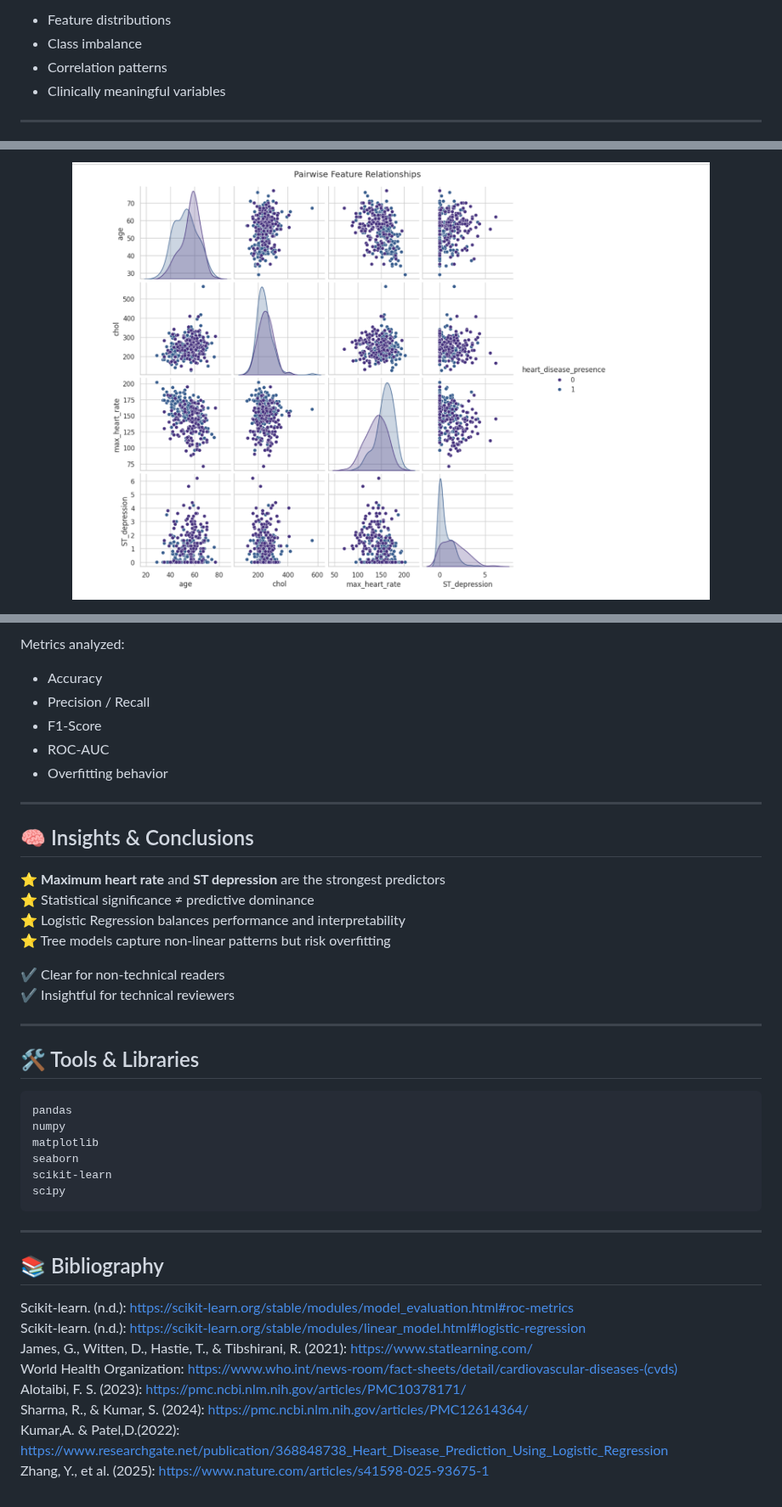
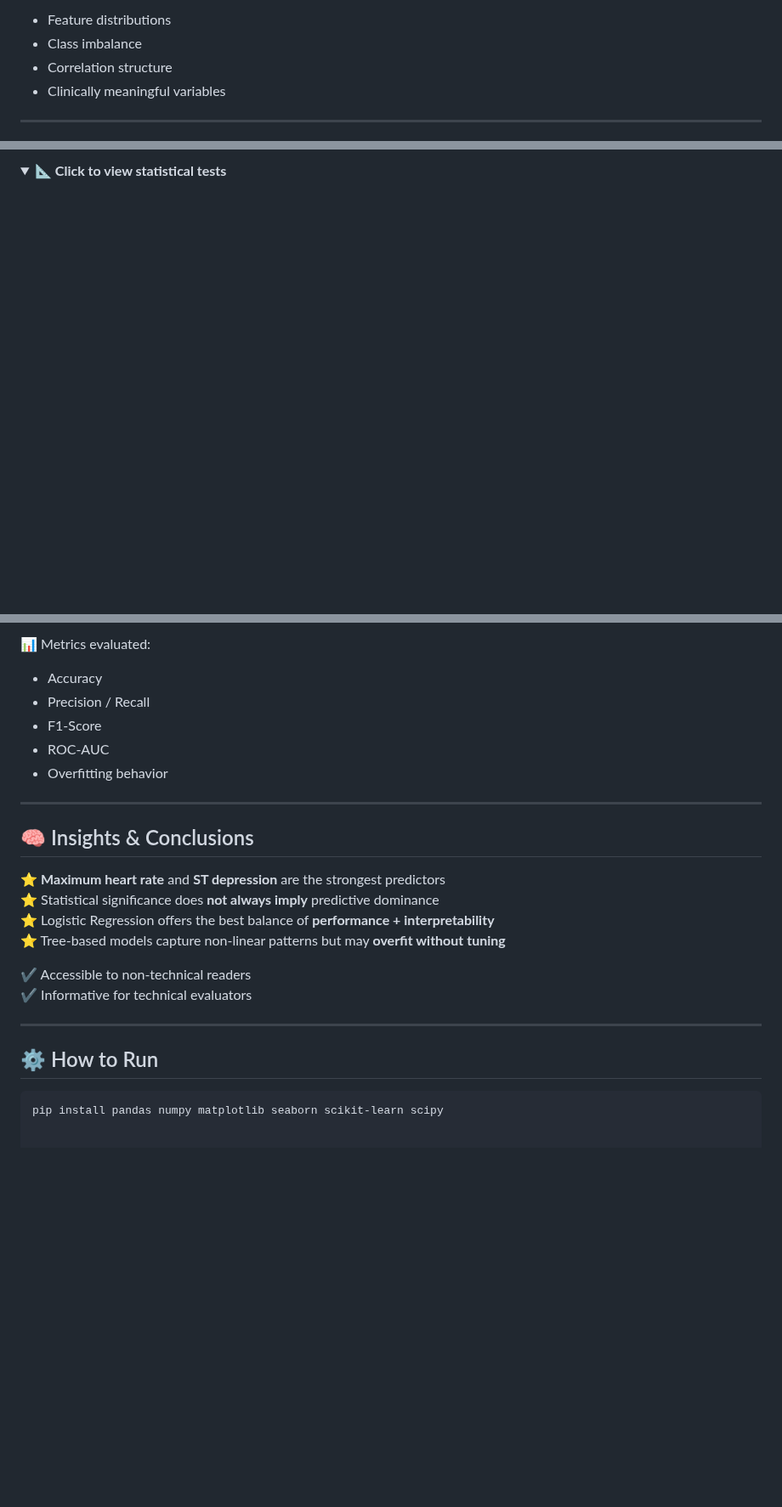
Before and after one commit to esingh16/Doctor-JEN-AI, a Markdown page: README.md, 3 parts joined by grey strips. Shown at 85% size. Rendered like a GitHub page; folded sections open; blank space fills up the shorter version.

````diff
--- a/README.md
+++ b/README.md
@@ -91,4 +112,4 @@ EDA provides **visual intuition** into:
 - Feature distributions
 - Class imbalance
-- Correlation patterns
+- Correlation structure
 - Clinically meaningful variables
@@ -102,5 +122,4 @@ EDA provides **visual intuition** into:
 
-<p align="center">
-  <img src="images/pairwise.png" width="750">
-</p>
+<details>
+<summary><b>📐 Click to view statistical tests</b></summary>
 
@@ -144,5 +164,5 @@ All models follow a **consistent evaluation framework**.
 
-Metrics analyzed:
+📊 Metrics evaluated:
 - Accuracy
 - Precision / Recall
 - F1-Score
@@ -153,34 +173,15 @@ Metrics analyzed:
 
 ## 🧠 Insights & Conclusions
 ⭐ **Maximum heart rate** and **ST depression** are the strongest predictors
-⭐ Statistical significance ≠ predictive dominance
-⭐ Logistic Regression balances performance and interpretability
-⭐ Tree models capture non-linear patterns but risk overfitting
+⭐ Statistical significance does **not always imply** predictive dominance
+⭐ Logistic Regression offers the best balance of **performance + interpretability**
+⭐ Tree-based models capture non-linear patterns but may **overfit without tuning**
 
-✔ Clear for non-technical readers
-✔ Insightful for technical reviewers
+✔ Accessible to non-technical readers
+✔ Informative for technical evaluators
 
 ---
 
-## 🛠️ Tools & Libraries
-```python
-pandas
-numpy
-matplotlib
-seaborn
-scikit-learn
-scipy
-```
-
----
-
-## 📚 Bibliography
-
-Scikit-learn. (n.d.): https://scikit-learn.org/stable/modules/model_evaluation.html#roc-metrics
-Scikit-learn. (n.d.): https://scikit-learn.org/stable/modules/linear_model.html#logistic-regression
-James, G., Witten, D., Hastie, T., & Tibshirani, R. (2021): https://www.statlearning.com/
-World Health Organization: https://www.who.int/news-room/fact-sheets/detail/cardiovascular-diseases-(cvds)
-Alotaibi, F. S. (2023): https://pmc.ncbi.nlm.nih.gov/articles/PMC10378171/
-Sharma, R., & Kumar, S. (2024): https://pmc.ncbi.nlm.nih.gov/articles/PMC12614364/
-Kumar,A. & Patel,D.(2022): https://www.researchgate.net/publication/368848738_Heart_Disease_Prediction_Using_Logistic_Regression
-Zhang, Y., et al. (2025): https://www.nature.com/articles/s41598-025-93675-1
+## ⚙️ How to Run
+```bash
+pip install pandas numpy matplotlib seaborn scikit-learn scipy
````
Also changed, not shown: other parts of README.md (+65 -44 lines).
